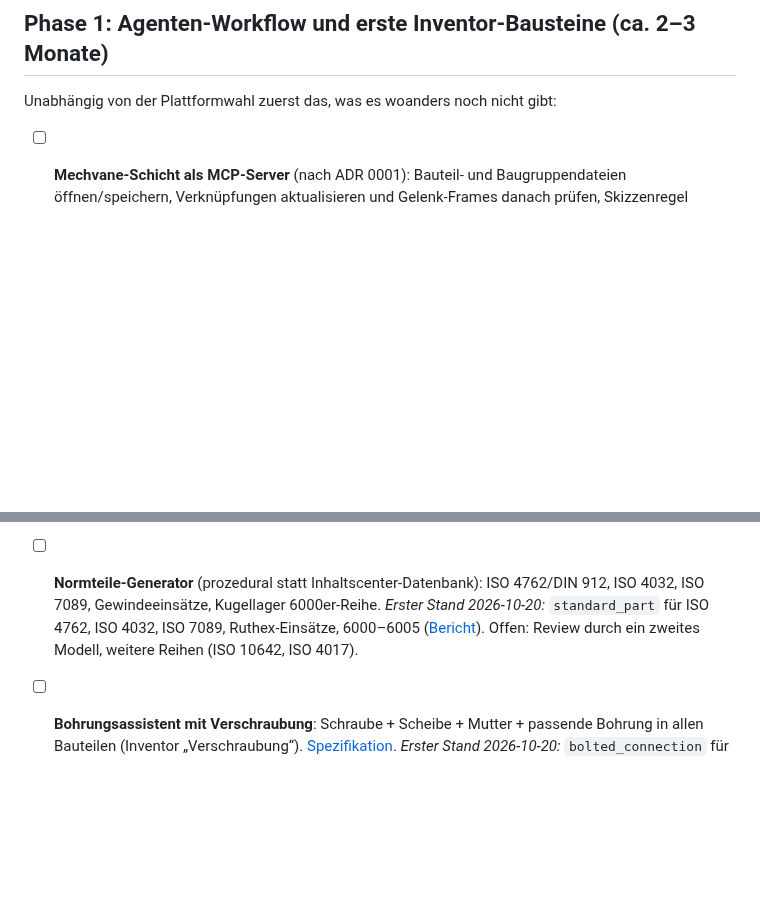
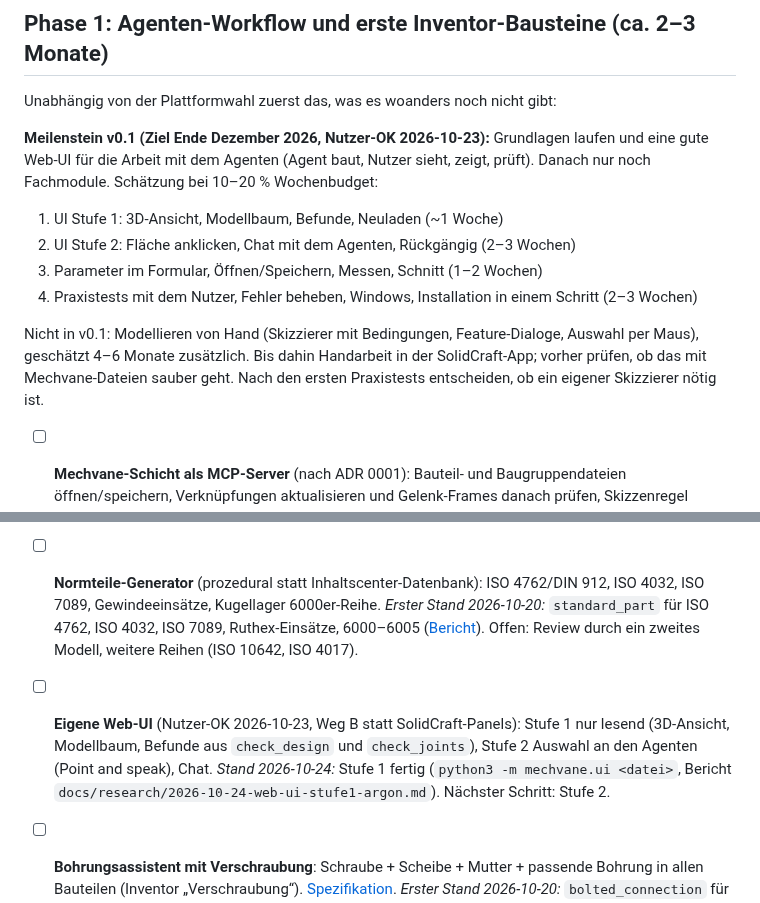
Before and after one commit to mechvane/mechvane, a Markdown page: ROADMAP.md, 2 parts joined by grey strips. Rendered like a GitHub page; blank space fills up the shorter version.

```diff
--- a/ROADMAP.md
+++ b/ROADMAP.md
@@ -130,6 +130,21 @@ Ziel: begründete Entscheidung, worauf Mechvane aufbaut.
 
 Unabhängig von der Plattformwahl zuerst das, was es woanders noch nicht gibt:
 
+**Meilenstein v0.1 (Ziel Ende Dezember 2026, Nutzer-OK 2026-10-23):** Grundlagen
+laufen und eine gute Web-UI für die Arbeit mit dem Agenten (Agent baut, Nutzer sieht,
+zeigt, prüft). Danach nur noch Fachmodule. Schätzung bei 10–20 % Wochenbudget:
+
+1. UI Stufe 1: 3D-Ansicht, Modellbaum, Befunde, Neuladen (~1 Woche)
+2. UI Stufe 2: Fläche anklicken, Chat mit dem Agenten, Rückgängig (2–3 Wochen)
+3. Parameter im Formular, Öffnen/Speichern, Messen, Schnitt (1–2 Wochen)
+4. Praxistests mit dem Nutzer, Fehler beheben, Windows, Installation in einem
+   Schritt (2–3 Wochen)
+
+Nicht in v0.1: Modellieren von Hand (Skizzierer mit Bedingungen, Feature-Dialoge,
+Auswahl per Maus), geschätzt 4–6 Monate zusätzlich. Bis dahin Handarbeit in der
+SolidCraft-App; vorher prüfen, ob das mit Mechvane-Dateien sauber geht. Nach den
+ersten Praxistests entscheiden, ob ein eigener Skizzierer nötig ist.
+
 - [ ] **Mechvane-Schicht als MCP-Server** (nach ADR 0001): Bauteil- und
       Baugruppendateien öffnen/speichern, Verknüpfungen aktualisieren und
       Gelenk-Frames danach prüfen, Skizzenregel (verbrauchte Skizze direkt
@@ -168,6 +183,11 @@ Unabhängig von der Plattformwahl zuerst das, was es woanders noch nicht gibt:
       ISO 7089, Ruthex-Einsätze, 6000–6005
       ([Bericht](docs/research/2026-10-20-normteile-gemini.md)). Offen:
       Review durch ein zweites Modell, weitere Reihen (ISO 10642, ISO 4017).
+- [ ] **Eigene Web-UI** (Nutzer-OK 2026-10-23, Weg B statt SolidCraft-Panels):
+      Stufe 1 nur lesend (3D-Ansicht, Modellbaum, Befunde aus `check_design` und
+      `check_joints`), Stufe 2 Auswahl an den Agenten (Point and speak), Chat.
+      *Stand 2026-10-24:* Stufe 1 fertig (`python3 -m mechvane.ui <datei>`, Bericht
+      `docs/research/2026-10-24-web-ui-stufe1-argon.md`). Nächster Schritt: Stufe 2.
 - [ ] **Bohrungsassistent mit Verschraubung**: Schraube + Scheibe + Mutter
       + passende Bohrung in allen Bauteilen (Inventor „Verschraubung“).
       [Spezifikation](docs/research/2026-10-20-bohrungsassistent-spec.md).
```
Also changed, not shown: README.md (+8 -2 lines), docs/mechvane-mcp.md (+35 -0 lines), docs/research/2026-10-24-web-ui-stufe1-argon.md (added, +63 -0 lines), docs/media/web-ui-1.png (added), 9 other files.
